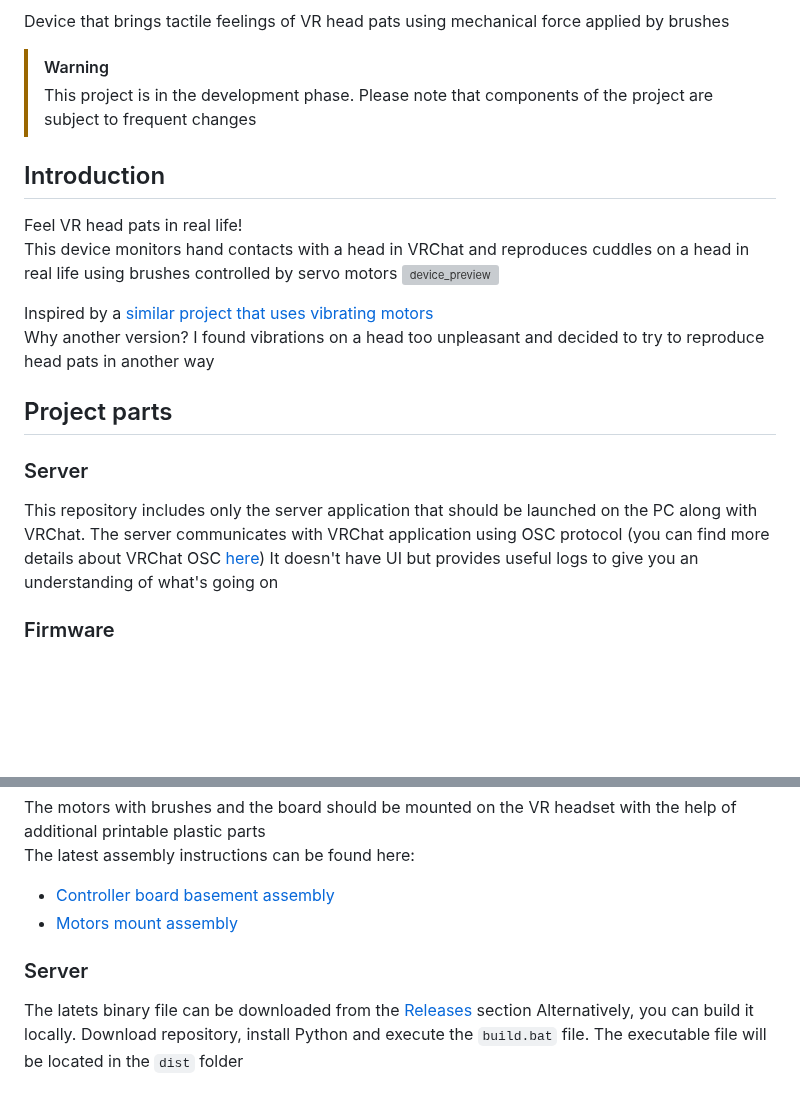
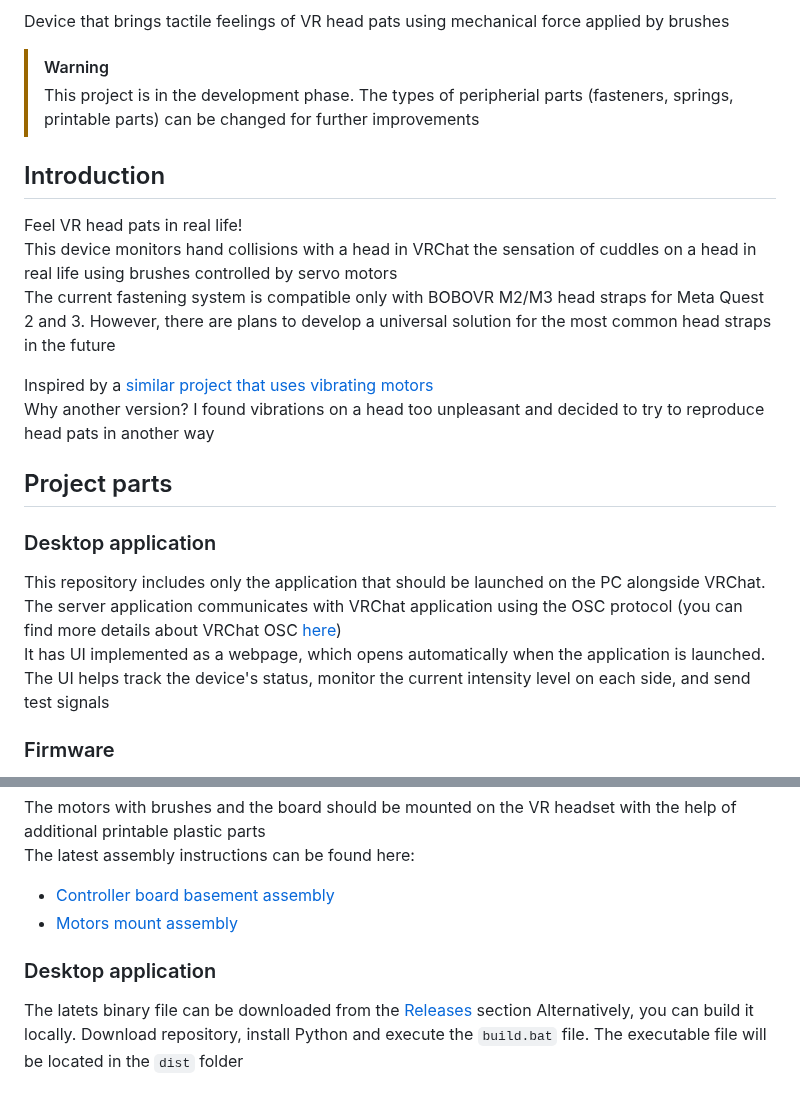
Before and after one commit to Mercuso/headpat-vr, a Markdown page: README.md, 2 parts joined by grey strips. Rendered like a GitHub page; blank space fills up the shorter version; grey boxes are pictures that could not be loaded.

```diff
--- a/README.md
+++ b/README.md
@@ -2,19 +7,19 @@
 Device that brings tactile feelings of VR head pats using mechanical force applied by brushes
 > [!WARNING]
-> This project is in the development phase. Please note that components of the project are subject to frequent changes
-
+> This project is in the development phase. The types of peripherial parts (fasteners, springs, printable parts) can be changed for further improvements
 ## Introduction
 Feel VR head pats in real life!
-This device monitors hand contacts with a head in VRChat and reproduces cuddles on a head in real life using brushes controlled by servo motors
-![device_preview](https://github.com/user-attachments/assets/33619470-76d3-4ab6-b97f-7be217b56698)
+This device monitors hand collisions with a head in VRChat the sensation of cuddles on a head in real life using brushes controlled by servo motors
+The current fastening system is compatible only with BOBOVR M2/M3 head straps for Meta Quest 2 and 3. However, there are plans to develop a universal solution for the most common head straps in the future
 
 Inspired by a [similar project that uses vibrating motors](https://github.com/danielfvm/Patstrap)
 Why another version?
 I found vibrations on a head too unpleasant and decided to try to reproduce head pats in another way
 
 ## Project parts
-### Server
-This repository includes only the server application that should be launched on the PC along with VRChat. The server communicates with VRChat application using OSC protocol (you can find more details about VRChat OSC [here](https://docs.vrchat.com/docs/osc-overview)) It doesn't have UI but provides useful logs to give you an understanding of what's going on
+### Desktop application
+This repository includes only the application that should be launched on the PC alongside VRChat. The server application communicates with VRChat application using the OSC protocol (you can find more details about VRChat OSC [here](https://docs.vrchat.com/docs/osc-overview))
+It has UI implemented as a webpage, which opens automatically when the application is launched. The UI helps track the device's status, monitor the current intensity level on each side, and send test signals
 
 ### Firmware
 The source code is available [here](https://github.com/Mercuso/headpat-vr-esp)
@@ -50,8 +55,7 @@ The latest assembly instructions can be found here:
 - [Controller board basement assembly](docs/MC_CASE_ASSEMBLY.md)
 - [Motors mount assembly](docs/HEAD_MOUNT_ASSEMBLY.md)
 
-
-### Server
+### Desktop application
 The latets binary file can be downloaded from the [Releases](https://github.com/Mercuso/headpat-vr/releases) section
 Alternatively, you can build it locally. Download repository, install Python and execute the `build.bat` file. The executable file will be located in the `dist` folder
 
```
Also changed, not shown: other parts of README.md (+5 -0 lines).
